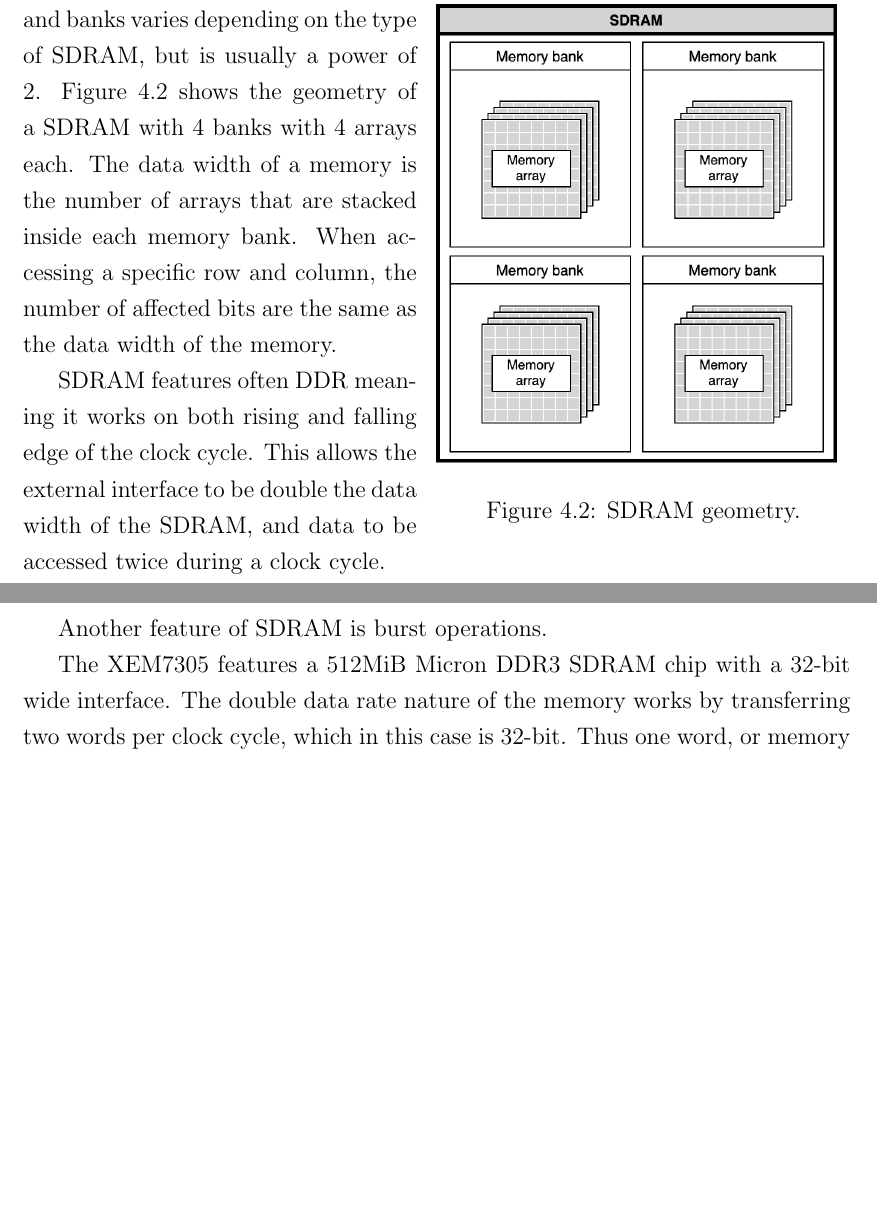
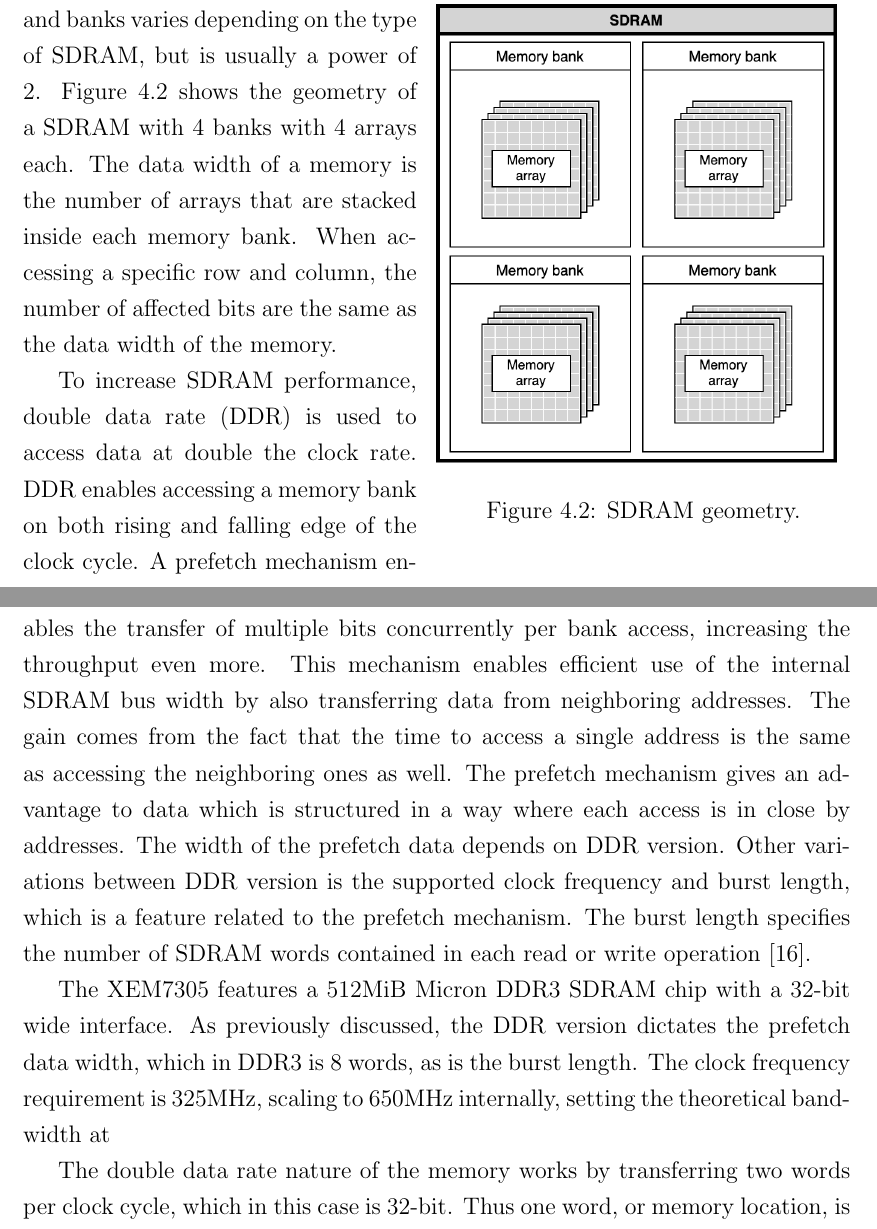
Before and after one commit to OscarBj/ce-thesis, a LaTeX thesis (main.tex): two parts of pages 20 and 21 of 27, joined at a grey line, cut so that both start at the same text, the shorter picture padded with empty space. Compiled offline with pdfLaTeX.

Commit message:
Working on SDRAM

```diff
--- a/main.tex
+++ b/main.tex
@@ -289,11 +290,11 @@ The memory cells in SDRAM are ordered in rows and columns, forming an array. A c
 \end{wrapfigure}
 The number of rows, columns, arrays, and banks varies depending on the type of SDRAM, but is usually a power of 2. Figure \ref{fig:8} shows the geometry of a SDRAM with 4 banks with 4 arrays each. The data width of a memory is the number of arrays that are stacked inside each memory bank. When accessing a specific row and column, the number of affected bits are the same as the data width of the memory.
 \par
-SDRAM features often DDR meaning it works on both rising and falling edge of the clock cycle. This allows the external interface to be double the data width of the SDRAM, and data to be accessed twice during a clock cycle.
+To increase SDRAM performance, double data rate (DDR) is used to access data at double the clock rate. DDR enables accessing a memory bank on both rising and falling edge of the clock cycle. A prefetch mechanism enables the transfer of multiple bits concurrently per bank access, increasing the throughput even more. This mechanism enables efficient use of the internal SDRAM bus width by also transferring data from neighboring addresses. The gain comes from the fact that the time to access a single address is the same as accessing the neighboring ones as well. The prefetch mechanism gives an advantage to data which is structured in a way where each access is in close by addresses. The width of the prefetch data depends on DDR version. Other variations between DDR version is the supported clock frequency and burst length, which is a feature related to the prefetch mechanism. The burst length specifies the number of SDRAM words contained in each read or write operation \citep{MicronSDRAMGeneral}.
 \par
-Another feature of SDRAM is burst operations.
-\par
-The XEM7305 features a 512MiB Micron DDR3 SDRAM chip with a 32-bit wide interface. The double data rate nature of the memory works by transferring two words per clock cycle, which in this case is 32-bit. Thus one word, or memory location, is 16-bit. Another typical feature for this memory type is operating in burst mode. The read and write operations are optimized for the shape of the memory banks. A burst read or write contains the memory cells neighboring the specified one, favoring data where read and write operations occur in subsequent addresses. The memory banks contain memory cells in a row-column fashion where a burst access one column at a time. The shape of the XEM7305 SDRAM is 8 banks with 32 rows and 8 columns each. A burst spans over four clock cycles, enabling 128 bits on each read and write operation \citep{XEM7305Man} \citep{MicronSDRAM}.
+The XEM7305 features a 512MiB Micron DDR3 SDRAM chip with a 32-bit wide interface. As previously discussed, the DDR version dictates the prefetch data width, which in DDR3 is 8 words, as is the burst length. The clock frequency requirement is 325MHz, scaling to 650MHz internally, setting the theoretical bandwidth at
+
+The double data rate nature of the memory works by transferring two words per clock cycle, which in this case is 32-bit. Thus one word, or memory location, is 16-bit. Another typical feature for this memory type is operating in burst mode. The read and write operations are optimized for the shape of the memory banks. A burst read or write contains the memory cells neighboring the specified one, favoring data where read and write operations occur in subsequent addresses. The memory banks contain memory cells in a row-column fashion where a burst access one column at a time. The shape of the XEM7305 SDRAM is 8 banks with 32 rows and 8 columns each. A burst spans over four clock cycles, enabling 128 bits on each read and write operation \citep{XEM7305Man} \citep{MicronSDRAM}.
 
 A memory controller interface is needed in order to use it from the FPGA.
 %https://user.eng.umd.edu/~blj/memory/Book-Overview.pdf
```
Also changed, not shown: references.bib (+6 -0 lines), main.pdf, main.tex (1 more changed lines).
